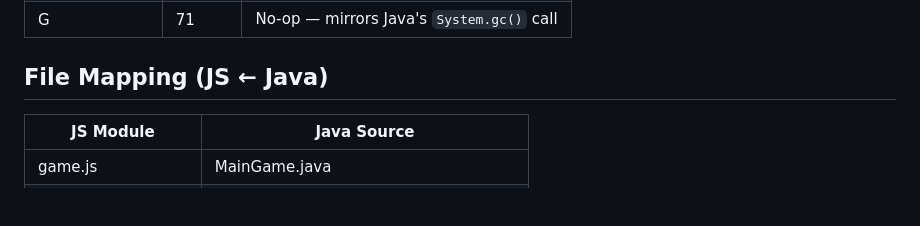
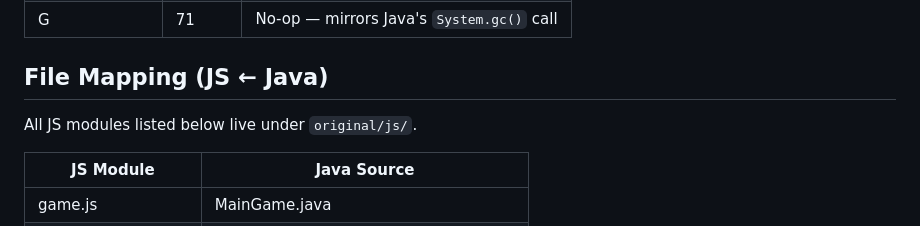
Before and after one commit to tylerstraub/JSlalom2024, a Markdown page: docs/architecture.md, the part around the change. Rendered like a GitHub page; blank space fills up the shorter version.

```diff
--- a/docs/architecture.md
+++ b/docs/architecture.md
@@ -190,6 +190,8 @@ Expanding ellipse centered at (centerX, 186*h/200). Each frame: `damaged++`, rad
 | G | 71 | No-op — mirrors Java's `System.gc()` call |
 
 ## File Mapping (JS ← Java)
+All JS modules listed below live under `original/js/`.
+
 | JS Module | Java Source |
 |-----------|------------|
 | game.js | MainGame.java |
```
Also changed, not shown: docs/remaster.md (+1 -1 lines).
